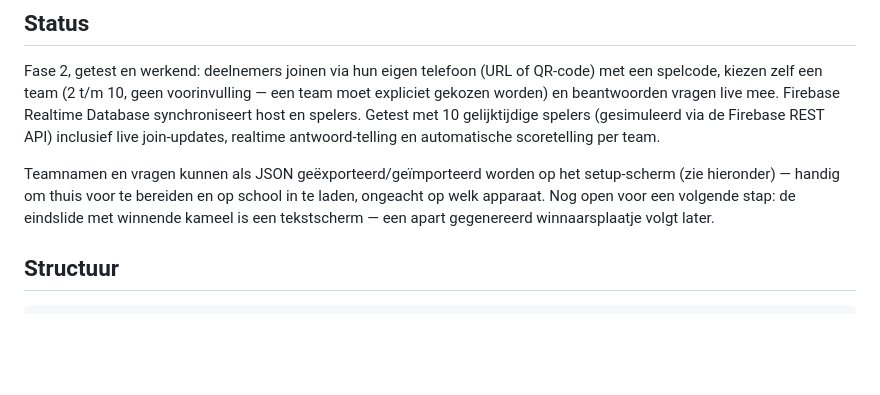
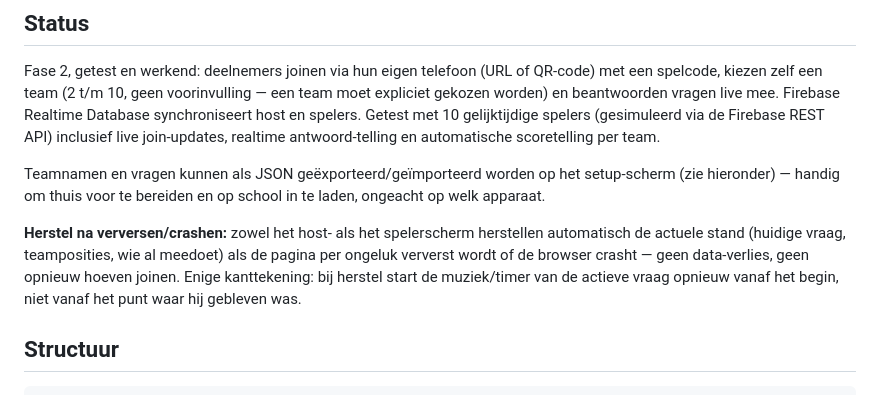
Before and after one commit to MartijnVanMourik/kamelenrace, a Markdown page: README.md, the part around the change. GitHub-like rendering; blank space fills up the shorter version.

Commit message:
Document refresh/crash recovery in README
Co-Authored-By: Claude Sonnet 5 <noreply@anthropic.com>

```diff
--- a/README.md
+++ b/README.md
@@ -6,7 +6,9 @@ Een Kahoot-stijl quiz waarbij de voortgang van elk team wordt weergegeven als ee
 
 Fase 2, getest en werkend: deelnemers joinen via hun eigen telefoon (URL of QR-code) met een spelcode, kiezen zelf een team (2 t/m 10, geen voorinvulling — een team moet expliciet gekozen worden) en beantwoorden vragen live mee. Firebase Realtime Database synchroniseert host en spelers. Getest met 10 gelijktijdige spelers (gesimuleerd via de Firebase REST API) inclusief live join-updates, realtime antwoord-telling en automatische scoretelling per team.
 
-Teamnamen en vragen kunnen als JSON geëxporteerd/geïmporteerd worden op het setup-scherm (zie hieronder) — handig om thuis voor te bereiden en op school in te laden, ongeacht op welk apparaat. Nog open voor een volgende stap: de eindslide met winnende kameel is een tekstscherm — een apart gegenereerd winnaarsplaatje volgt later.
+Teamnamen en vragen kunnen als JSON geëxporteerd/geïmporteerd worden op het setup-scherm (zie hieronder) — handig om thuis voor te bereiden en op school in te laden, ongeacht op welk apparaat.
+
+**Herstel na verversen/crashen:** zowel het host- als het spelerscherm herstellen automatisch de actuele stand (huidige vraag, teamposities, wie al meedoet) als de pagina per ongeluk ververst wordt of de browser crasht — geen data-verlies, geen opnieuw hoeven joinen. Enige kanttekening: bij herstel start de muziek/timer van de actieve vraag opnieuw vanaf het begin, niet vanaf het punt waar hij gebleven was.
 
 ## Structuur
 
```
